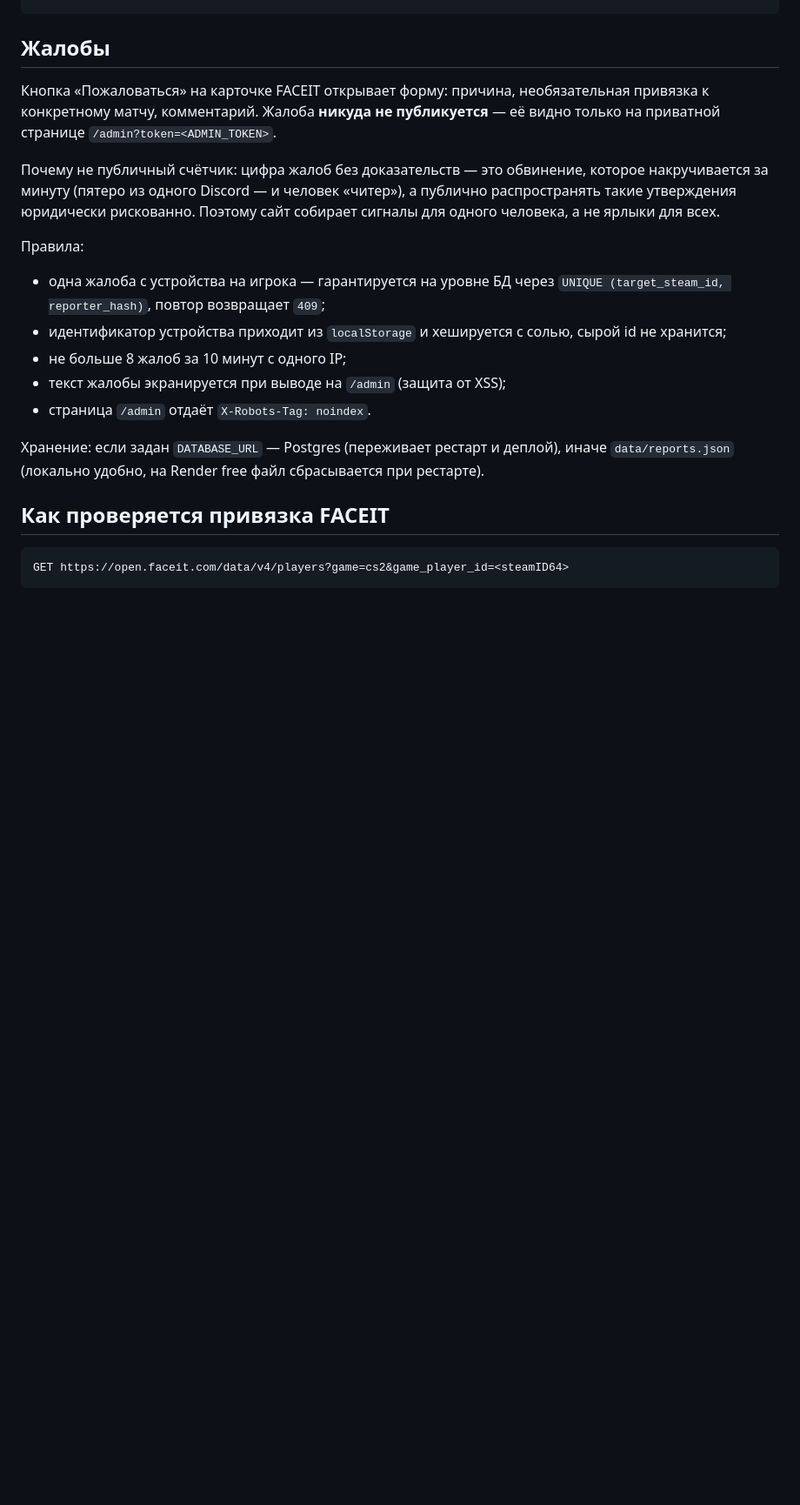
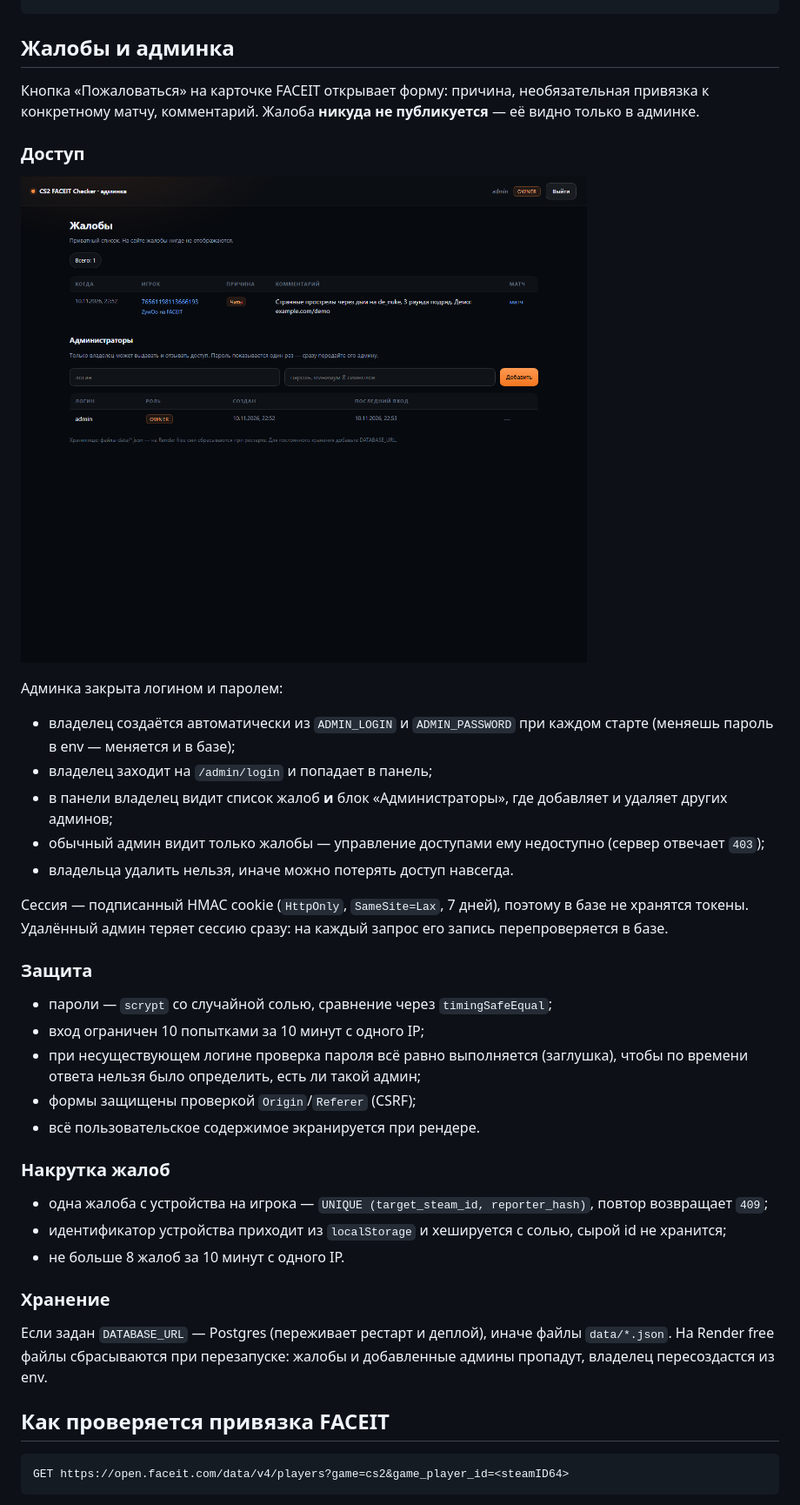
Before and after one commit to k1nash1to/cs-faceit-checker, a Markdown page: README.md, the part around one of its changes. Shown at 87% size. Drawn GitHub-style; pictures changed too: docs/screenshot-admin-panel.png (added); blank space fills up the shorter version.

````diff
--- a/README.md
+++ b/README.md
@@ -81,21 +81,41 @@ POST /api/reports
 → 400 / 429
 ```
 
-## Жалобы
+## Жалобы и админка
 
-Кнопка «Пожаловаться» на карточке FACEIT открывает форму: причина, необязательная привязка к конкретному матчу, комментарий. Жалоба **никуда не публикуется** — её видно только на приватной странице `/admin?token=<ADMIN_TOKEN>`.
+Кнопка «Пожаловаться» на карточке FACEIT открывает форму: причина, необязательная привязка к конкретному матчу, комментарий. Жалоба **никуда не публикуется** — её видно только в админке.
 
-Почему не публичный счётчик: цифра жалоб без доказательств — это обвинение, которое накручивается за минуту (пятеро из одного Discord — и человек «читер»), а публично распространять такие утверждения юридически рискованно. Поэтому сайт собирает сигналы для одного человека, а не ярлыки для всех.
+### Доступ
 
-Правила:
+![Админка](docs/screenshot-admin-panel.png)
 
-- одна жалоба с устройства на игрока — гарантируется на уровне БД через `UNIQUE (target_steam_id, reporter_hash)`, повтор возвращает `409`;
+Админка закрыта логином и паролем:
+
+- владелец создаётся автоматически из `ADMIN_LOGIN` и `ADMIN_PASSWORD` при каждом старте (меняешь пароль в env — меняется и в базе);
+- владелец заходит на `/admin/login` и попадает в панель;
+- в панели владелец видит список жалоб **и** блок «Администраторы», где добавляет и удаляет других админов;
+- обычный админ видит только жалобы — управление доступами ему недоступно (сервер отвечает `403`);
+- владельца удалить нельзя, иначе можно потерять доступ навсегда.
+
+Сессия — подписанный HMAC cookie (`HttpOnly`, `SameSite=Lax`, 7 дней), поэтому в базе не хранятся токены. Удалённый админ теряет сессию сразу: на каждый запрос его запись перепроверяется в базе.
+
+### Защита
+
+- пароли — `scrypt` со случайной солью, сравнение через `timingSafeEqual`;
+- вход ограничен 10 попытками за 10 минут с одного IP;
+- при несуществующем логине проверка пароля всё равно выполняется (заглушка), чтобы по времени ответа нельзя было определить, есть ли такой админ;
+- формы защищены проверкой `Origin`/`Referer` (CSRF);
+- всё пользовательское содержимое экранируется при рендере.
+
+### Накрутка жалоб
+
+- одна жалоба с устройства на игрока — `UNIQUE (target_steam_id, reporter_hash)`, повтор возвращает `409`;
 - идентификатор устройства приходит из `localStorage` и хешируется с солью, сырой id не хранится;
-- не больше 8 жалоб за 10 минут с одного IP;
-- текст жалобы экранируется при выводе на `/admin` (защита от XSS);
-- страница `/admin` отдаёт `X-Robots-Tag: noindex`.
+- не больше 8 жалоб за 10 минут с одного IP.
 
-Хранение: если задан `DATABASE_URL` — Postgres (переживает рестарт и деплой), иначе `data/reports.json` (локально удобно, на Render free файл сбрасывается при рестарте).
+### Хранение
+
+Если задан `DATABASE_URL` — Postgres (переживает рестарт и деплой), иначе файлы `data/*.json`. На Render free файлы сбрасываются при перезапуске: жалобы и добавленные админы пропадут, владелец пересоздастся из env.
 
 ## Как проверяется привязка FACEIT
 
````
Also changed, not shown: other parts of README.md (+7 -4 lines), 7 other files.
